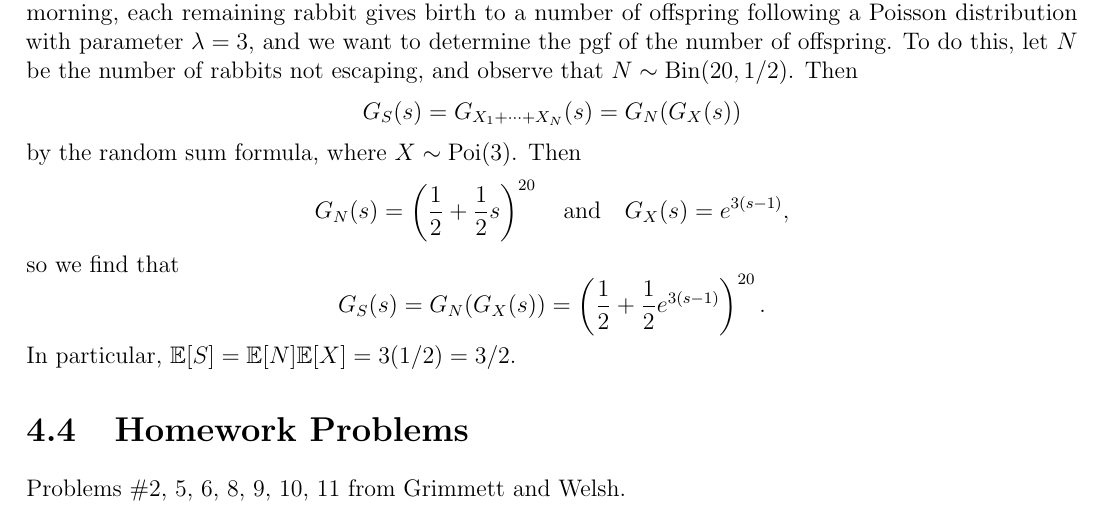
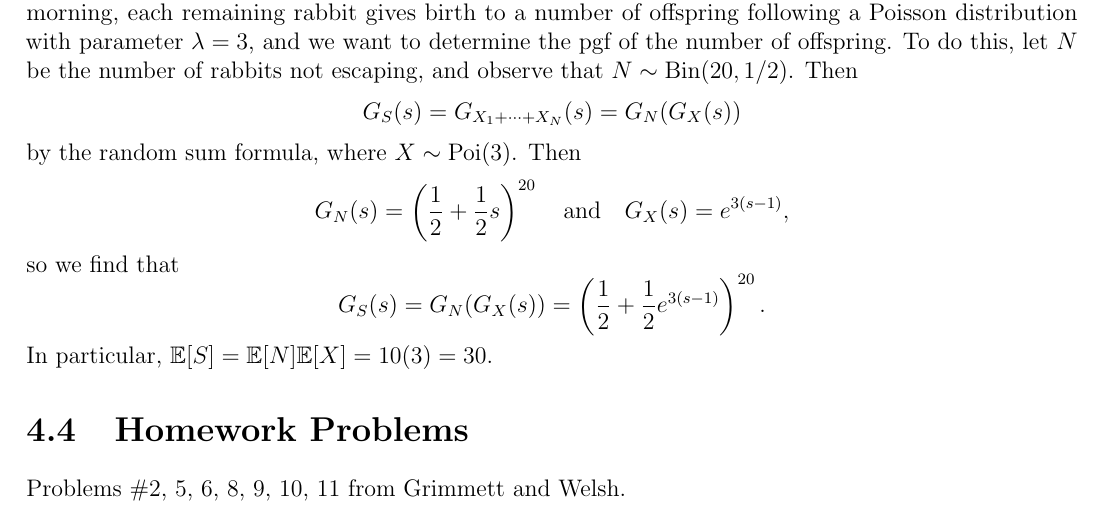
Before and after one commit to TheToasterMonster/gt-math3235-notes, a LaTeX book (master.tex, which reads chapters/chapter04.tex): part of page 29 of 33, cut so that both start at the same text. Compiled offline with pdfLaTeX.

Commit message:
fixed typo in chapter 4

```diff
--- a/chapters/chapter04.tex
+++ b/chapters/chapter04.tex
@@ -330,7 +330,7 @@ then we define
     G_S(s) = G_N(G_X(s))
     = \left(\frac{1}{2} + \frac{1}{2} e^{3(s - 1)}\right)^{20}.
   \]
-  In particular, $\EE[S] = \EE[N] \EE[X] = 3(1 / 2) = 3 / 2$.
+  In particular, $\EE[S] = \EE[N] \EE[X] = 10(3) = 30$.
 \end{example}
 
 \section{Homework Problems}
```
Also changed, not shown: master.pdf.
